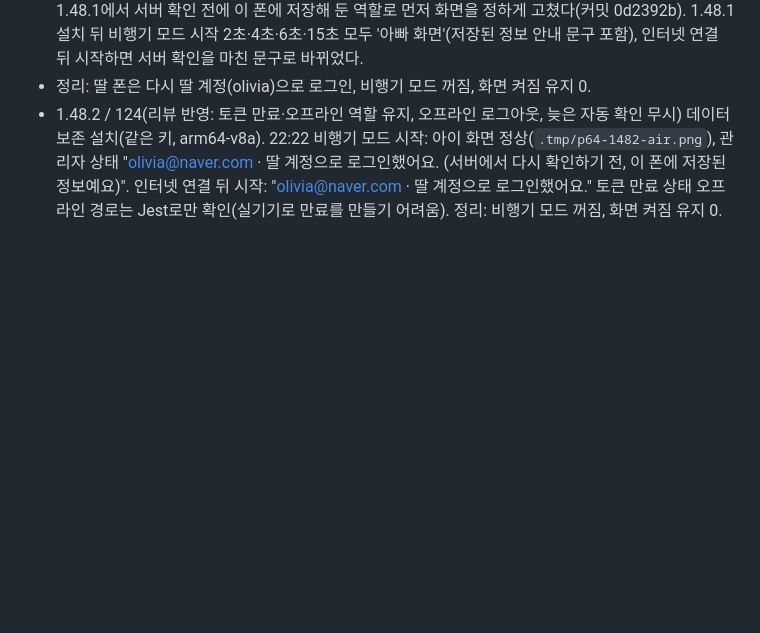
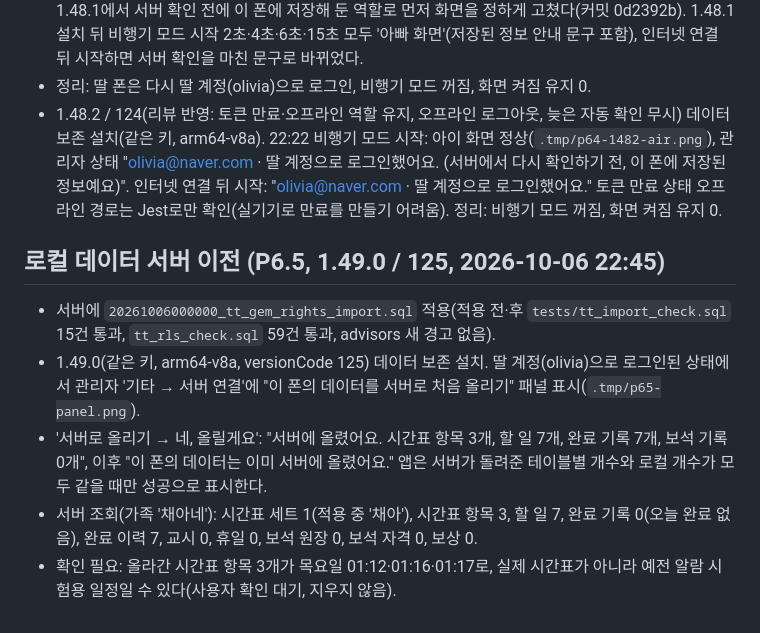
Before and after one commit to xenosis/TimeTable, a Markdown page: docs/device-verification-2026-10-05.md, the part around the change. Drawn GitHub-style; blank space fills up the shorter version.

Commit message:
문서: 로컬 데이터 서버 이전 실기기 확인 (P6.5)
Co-Authored-By: Claude Opus 5.5 <noreply@anthropic.com>

```diff
--- a/docs/device-verification-2026-10-05.md
+++ b/docs/device-verification-2026-10-05.md
@@ -131,3 +131,11 @@ adb 입력은 한글을 넣을 수 없어 영문 제목을 썼다. 알림은 모
 - **문제 발견**: 비행기 모드에서 앱을 켜면 서버 확인이 실패하기까지 약 10~15초 동안 아이 화면이 보였다. 1.48.1에서 서버 확인 전에 이 폰에 저장해 둔 역할로 먼저 화면을 정하게 고쳤다(커밋 0d2392b). 1.48.1 설치 뒤 비행기 모드 시작 2초·4초·6초·15초 모두 '아빠 화면'(저장된 정보 안내 문구 포함), 인터넷 연결 뒤 시작하면 서버 확인을 마친 문구로 바뀌었다.
 - 정리: 딸 폰은 다시 딸 계정(olivia)으로 로그인, 비행기 모드 꺼짐, 화면 켜짐 유지 0.
 - 1.48.2 / 124(리뷰 반영: 토큰 만료·오프라인 역할 유지, 오프라인 로그아웃, 늦은 자동 확인 무시) 데이터 보존 설치(같은 키, arm64-v8a). 22:22 비행기 모드 시작: 아이 화면 정상(`.tmp/p64-1482-air.png`), 관리자 상태 "olivia@naver.com · 딸 계정으로 로그인했어요. (서버에서 다시 확인하기 전, 이 폰에 저장된 정보예요)". 인터넷 연결 뒤 시작: "olivia@naver.com · 딸 계정으로 로그인했어요." 토큰 만료 상태 오프라인 경로는 Jest로만 확인(실기기로 만료를 만들기 어려움). 정리: 비행기 모드 꺼짐, 화면 켜짐 유지 0.
+
+## 로컬 데이터 서버 이전 (P6.5, 1.49.0 / 125, 2026-10-06 22:45)
+
+- 서버에 `20261006000000_tt_gem_rights_import.sql` 적용(적용 전·후 `tests/tt_import_check.sql` 15건 통과, `tt_rls_check.sql` 59건 통과, advisors 새 경고 없음).
+- 1.49.0(같은 키, arm64-v8a, versionCode 125) 데이터 보존 설치. 딸 계정(olivia)으로 로그인된 상태에서 관리자 '기타 → 서버 연결'에 "이 폰의 데이터를 서버로 처음 올리기" 패널 표시(`.tmp/p65-panel.png`).
+- '서버로 올리기 → 네, 올릴게요': "서버에 올렸어요. 시간표 항목 3개, 할 일 7개, 완료 기록 7개, 보석 기록 0개", 이후 "이 폰의 데이터는 이미 서버에 올렸어요." 앱은 서버가 돌려준 테이블별 개수와 로컬 개수가 모두 같을 때만 성공으로 표시한다.
+- 서버 조회(가족 '채아네'): 시간표 세트 1(적용 중 '채아'), 시간표 항목 3, 할 일 7, 완료 기록 0(오늘 완료 없음), 완료 이력 7, 교시 0, 휴일 0, 보석 원장 0, 보석 자격 0, 보상 0.
+- 확인 필요: 올라간 시간표 항목 3개가 목요일 01:12·01:16·01:17로, 실제 시간표가 아니라 예전 알람 시험용 일정일 수 있다(사용자 확인 대기, 지우지 않음).
```
